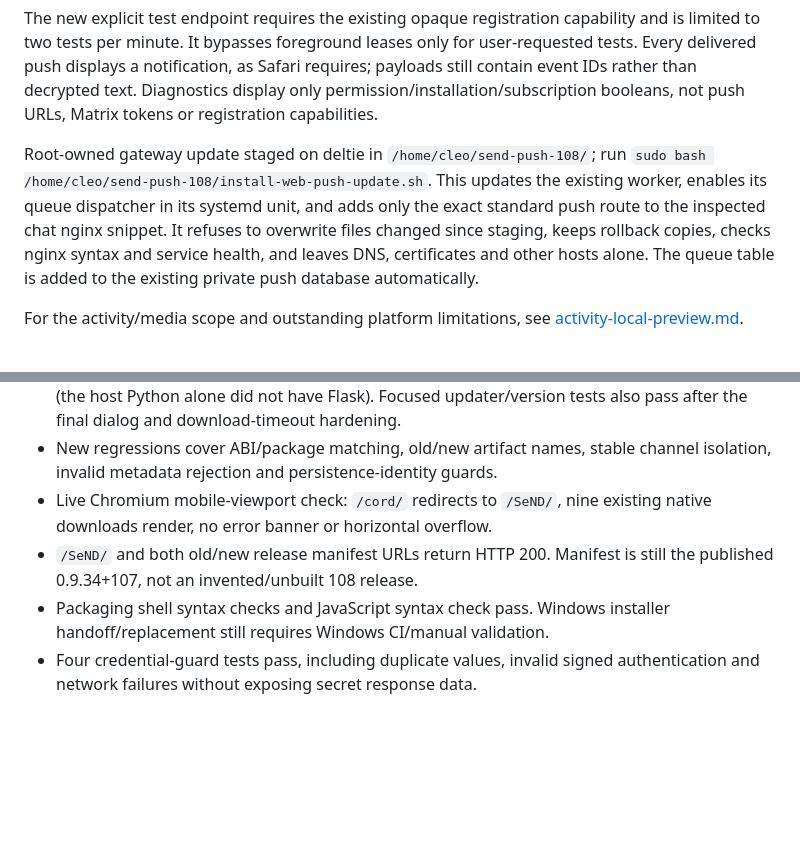
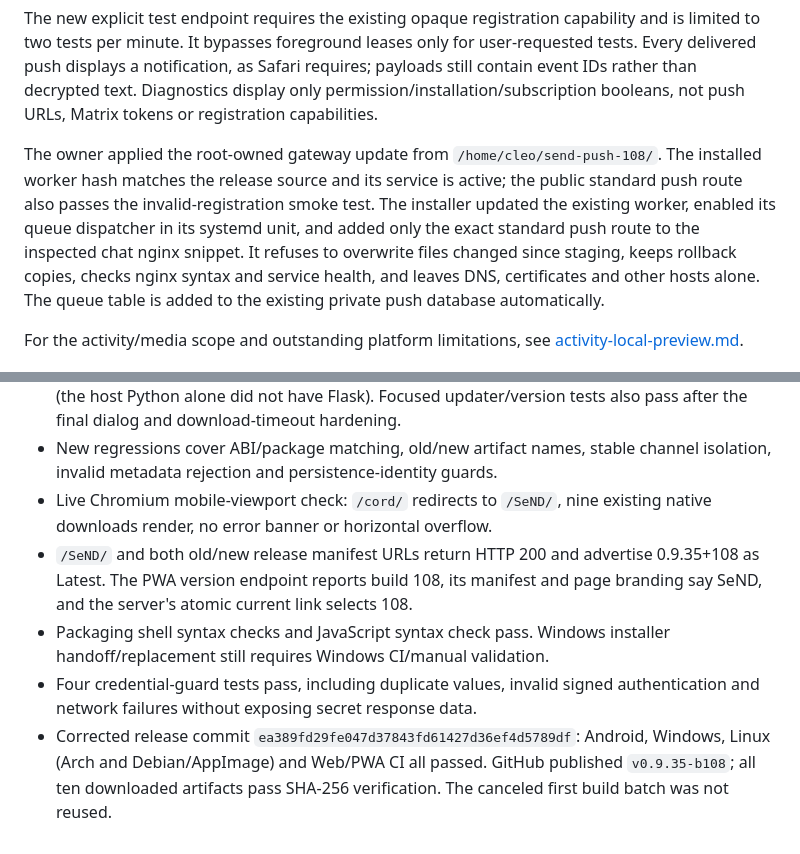
Before and after one commit to vosjecleo/SeND, a Markdown page: docs/build-108-send.md, 2 parts joined by grey strips. Drawn GitHub-style; blank space fills up the shorter version.

Commit message:
Document published SeND 0.9.35+108 and verified deployment [skip ci]

```diff
--- a/docs/build-108-send.md
+++ b/docs/build-108-send.md
@@ -132,10 +132,12 @@ as Safari requires; payloads still contain event IDs rather than decrypted text.
 Diagnostics display only permission/installation/subscription booleans, not
 push URLs, Matrix tokens or registration capabilities.
 
-Root-owned gateway update staged on deltie in `/home/cleo/send-push-108/`; run
-`sudo bash /home/cleo/send-push-108/install-web-push-update.sh`. This updates the
-existing worker, enables its queue dispatcher in its systemd unit, and adds only
-the exact standard push route to the inspected chat nginx snippet. It refuses
+The owner applied the root-owned gateway update from `/home/cleo/send-push-108/`.
+The installed worker hash matches the release source and its service is active;
+the public standard push route also passes the invalid-registration smoke test.
+The installer updated the existing worker, enabled its queue dispatcher in its
+systemd unit, and added only the exact standard push route to the inspected chat
+nginx snippet. It refuses
 to overwrite files changed since staging, keeps rollback copies, checks nginx
 syntax and service health, and leaves DNS, certificates and other hosts alone.
 The queue table is added to the existing private push database automatically.
@@ -155,9 +157,14 @@ For the activity/media scope and outstanding platform limitations, see
   channel isolation, invalid metadata rejection and persistence-identity guards.
 - Live Chromium mobile-viewport check: `/cord/` redirects to `/SeND/`, nine
   existing native downloads render, no error banner or horizontal overflow.
-- `/SeND/` and both old/new release manifest URLs return HTTP 200. Manifest is
-  still the published 0.9.34+107, not an invented/unbuilt 108 release.
+- `/SeND/` and both old/new release manifest URLs return HTTP 200 and advertise
+  0.9.35+108 as Latest. The PWA version endpoint reports build 108, its manifest
+  and page branding say SeND, and the server's atomic current link selects 108.
 - Packaging shell syntax checks and JavaScript syntax check pass. Windows
   installer handoff/replacement still requires Windows CI/manual validation.
 - Four credential-guard tests pass, including duplicate values, invalid signed
   authentication and network failures without exposing secret response data.
+- Corrected release commit `ea389fd29fe047d37843fd61427d36ef4d5789df`: Android,
+  Windows, Linux (Arch and Debian/AppImage) and Web/PWA CI all passed. GitHub
+  published `v0.9.35-b108`; all ten downloaded artifacts pass SHA-256 verification.
+  The canceled first build batch was not reused.
```
Also changed, not shown: INSTALL.md (+2 -3 lines), README.md (+4 -2 lines).
